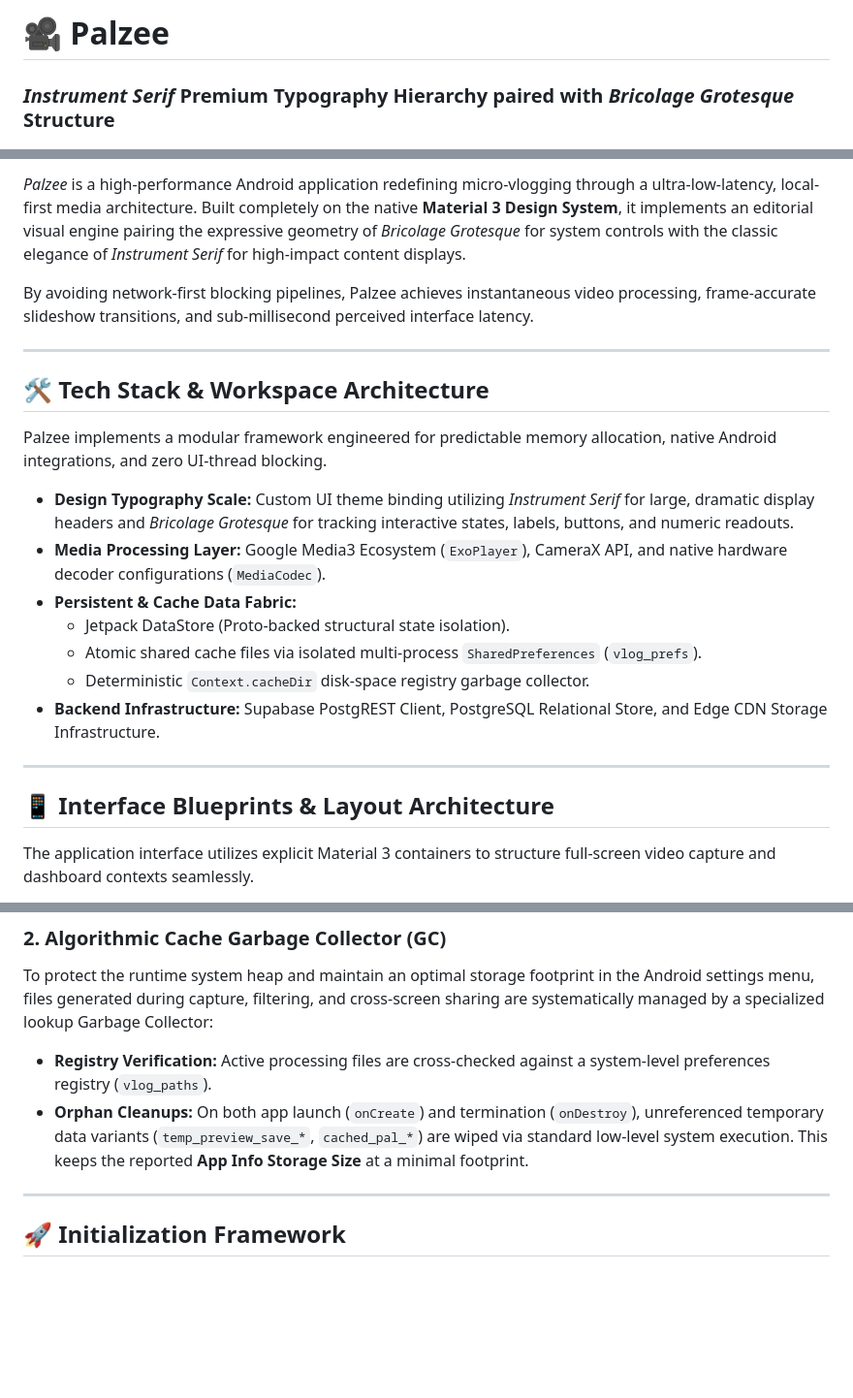
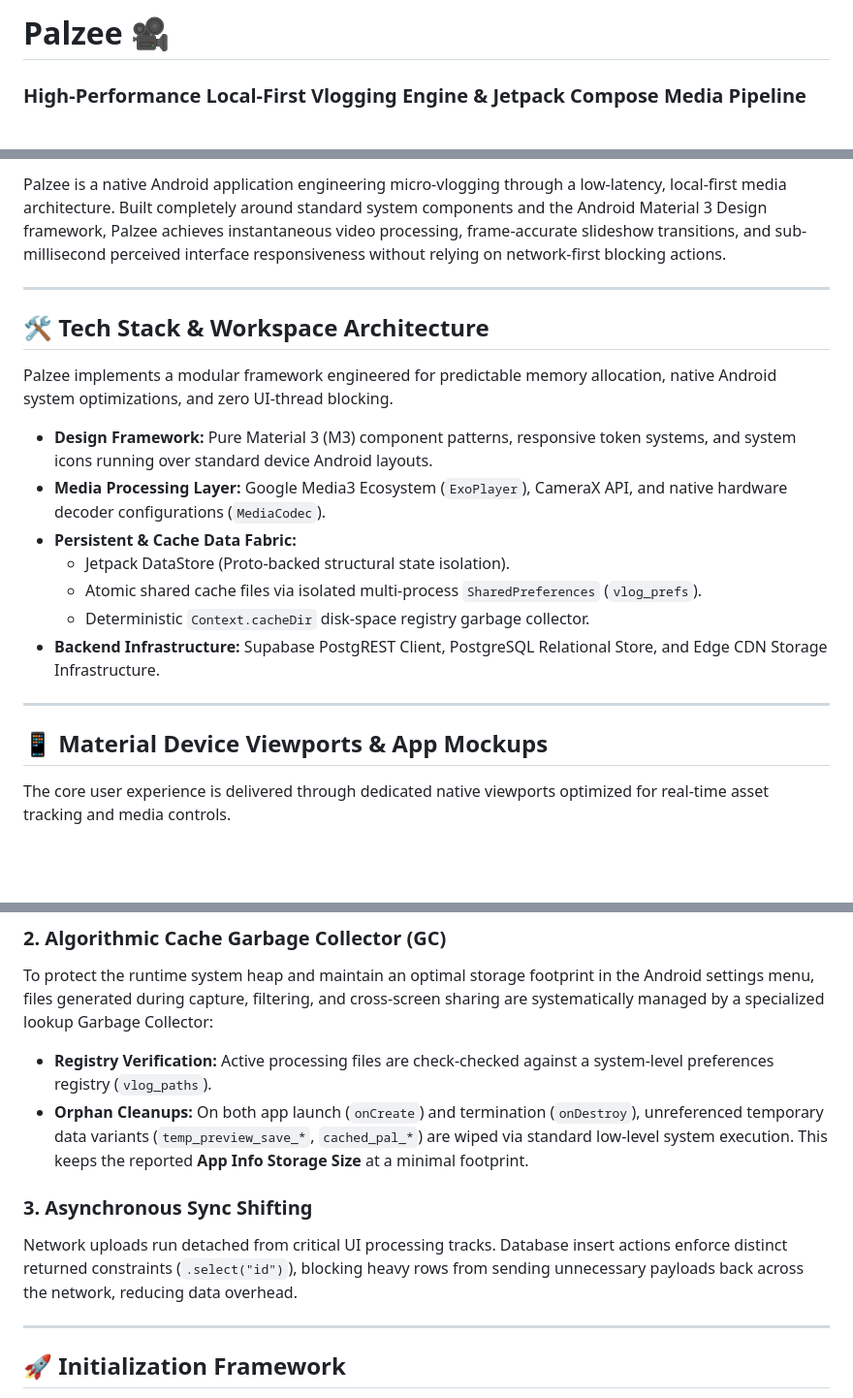
Before and after one commit to asurxeth/PALZEE, a Markdown page: README.md, 3 parts joined by grey strips. Shown at 97% size. GitHub-like rendering; blank space fills up the shorter version.

Commit message:
docs: update README documentation to reflect native Android architecture and backend integration improvements

```diff
--- a/README.md
+++ b/README.md
@@ -1,5 +1,5 @@
-# 🎥 Palzee
-### _Instrument Serif_ Premium Typography Hierarchy paired with _Bricolage Grotesque_ Structure
+# Palzee 🎥
+### High-Performance Local-First Vlogging Engine & Jetpack Compose Media Pipeline
 [![Platform](https://img.shields.io/badge/Platform-Android-3DDC84?logo=android&logoColor=white)](https://developer.android.com/)
 [![Design-System](https://img.shields.io/badge/Design_System-Material_3-6750A4?logo=materialdesign&logoColor=white)](https://m3.material.io/)
 [![Framework](https://img.shields.io/badge/Framework-Jetpack_Compose-4285F4?logo=jetpackcompose&logoColor=white)](https://developer.android.com/jetpack-compose)
@@ -6,15 +7,13 @@
 
-_Palzee_ is a high-performance Android application redefining micro-vlogging through a ultra-low-latency, local-first media architecture. Built completely on the native **Material 3 Design System**, it implements an editorial visual engine pairing the expressive geometry of _Bricolage Grotesque_ for system controls with the classic elegance of _Instrument Serif_ for high-impact content displays.
-
-By avoiding network-first blocking pipelines, Palzee achieves instantaneous video processing, frame-accurate slideshow transitions, and sub-millisecond perceived interface latency.
+Palzee is a native Android application engineering micro-vlogging through a low-latency, local-first media architecture. Built completely around standard system components and the Android Material 3 Design framework, Palzee achieves instantaneous video processing, frame-accurate slideshow transitions, and sub-millisecond perceived interface responsiveness without relying on network-first blocking actions.
 
 ---
 
 ## 🛠 Tech Stack & Workspace Architecture
 
-Palzee implements a modular framework engineered for predictable memory allocation, native Android integrations, and zero UI-thread blocking.
+Palzee implements a modular framework engineered for predictable memory allocation, native Android system optimizations, and zero UI-thread blocking.
 
-*   **Design Typography Scale:** Custom UI theme binding utilizing _Instrument Serif_ for large, dramatic display headers and _Bricolage Grotesque_ for tracking interactive states, labels, buttons, and numeric readouts.
+*   **Design Framework:** Pure Material 3 (M3) component patterns, responsive token systems, and system icons running over standard device Android layouts.
 *   **Media Processing Layer:** Google Media3 Ecosystem (`ExoPlayer`), CameraX API, and native hardware decoder configurations (`MediaCodec`).
 *   **Persistent & Cache Data Fabric:**
     *   Jetpack DataStore (Proto-backed structural state isolation).
@@ -24,8 +23,8 @@ Palzee implements a modular framework engineered for predictable memory allocati
 
 ---
 
-## 📱 Interface Blueprints & Layout Architecture
+## 📱 Material Device Viewports & App Mockups
 
-The application interface utilizes explicit Material 3 containers to structure full-screen video capture and dashboard contexts seamlessly.
+The core user experience is delivered through dedicated native viewports optimized for real-time asset tracking and media controls.
 
 <Carousel>
@@ -67,8 +66,11 @@ To completely bypass Android's variable media-hardware warm-up latency, Palzee d
 
 ### 2. Algorithmic Cache Garbage Collector (GC)
 To protect the runtime system heap and maintain an optimal storage footprint in the Android settings menu, files generated during capture, filtering, and cross-screen sharing are systematically managed by a specialized lookup Garbage Collector:
-*   **Registry Verification:** Active processing files are cross-checked against a system-level preferences registry (`vlog_paths`).
+*   **Registry Verification:** Active processing files are check-checked against a system-level preferences registry (`vlog_paths`).
 *   **Orphan Cleanups:** On both app launch (`onCreate`) and termination (`onDestroy`), unreferenced temporary data variants (`temp_preview_save_*`, `cached_pal_*`) are wiped via standard low-level system execution. This keeps the reported **App Info Storage Size** at a minimal footprint.
+
+### 3. Asynchronous Sync Shifting
+Network uploads run detached from critical UI processing tracks. Database insert actions enforce distinct returned constraints (`.select("id")`), blocking heavy rows from sending unnecessary payloads back across the network, reducing data overhead.
 
 ---
 
```
Also changed, not shown: other parts of README.md (+6 -5 lines).
